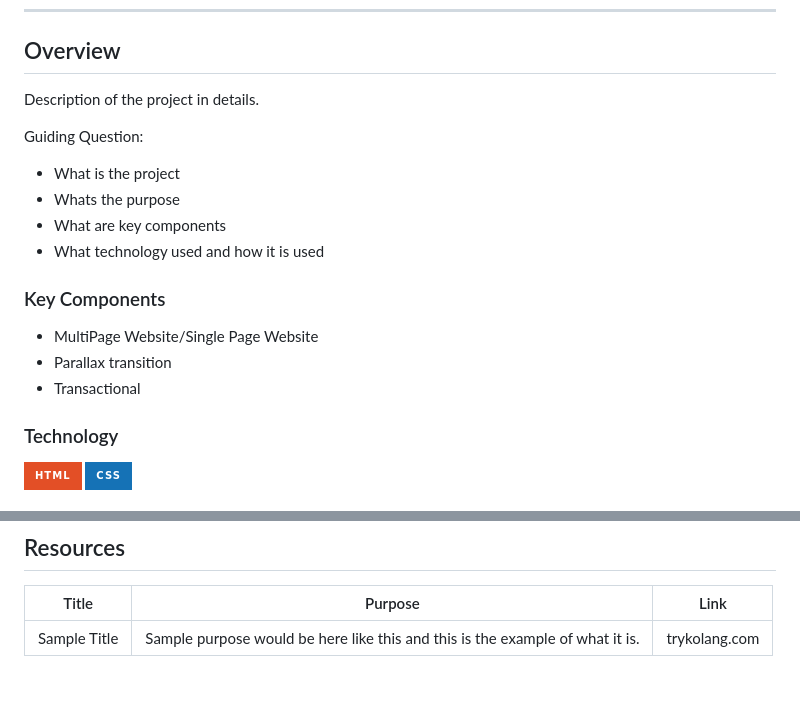
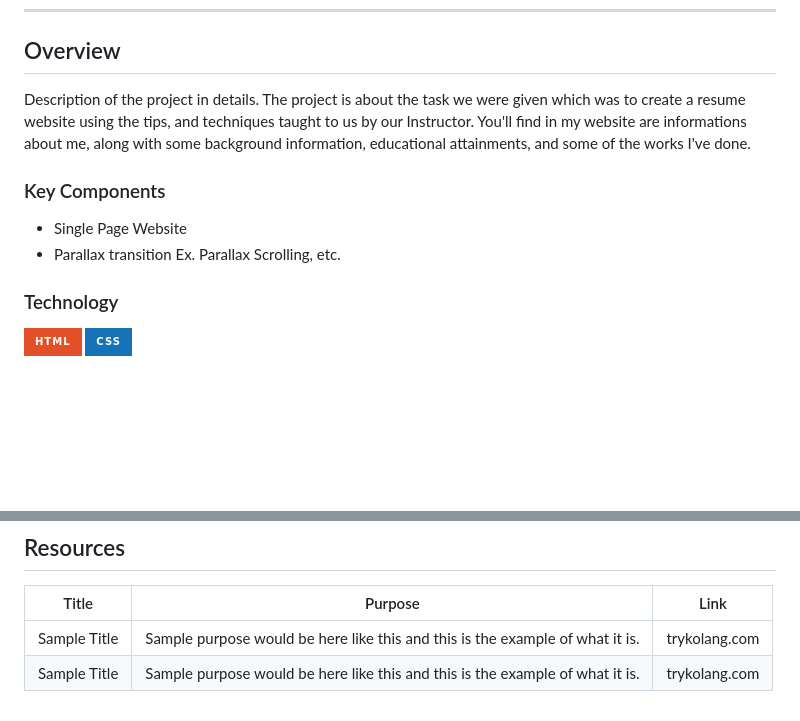
Before and after one commit to Ceji-B/WD-Seatwork-2, a Markdown page: readme.md, 2 parts joined by grey strips. Rendered like a GitHub page; badges without logos; blank space fills up the shorter version.

Commit message:
Added new details readme.md

```diff
--- a/readme.md
+++ b/readme.md
@@ -73,19 +73,15 @@ This is my Inspiration for this Activity it is a Portfolio type website wherein
 <!-- TODO: To be changed -->
 <!-- The following are just sample -->
 Description of the project in details.
-
-Guiding Question:
-- What is the project
-- Whats the purpose
-- What are key components
-- What technology used and how it is used
+The project is about the task we were given which was to create a resume website using the tips, and techniques taught to us by our Instructor. You'll find in my website are informations about me, along with some background information, educational attainments, and some of the works I've done.
 
 ### Key Components
 <!-- TODO: List of Key Components -->
 <!-- The following are just sample -->
-- MultiPage Website/Single Page Website
+- Single Page Website
 - Parallax transition
-- Transactional
+    Ex. Parallax Scrolling, etc.
+
 
 ### Technology
 <!-- TODO: List of Technology Used -->
@@ -127,3 +123,4 @@ WD-ProjectName
 | Title | Purpose | Link |
 |-|-|-|
 | Sample Title | Sample purpose would be here like this and this is the example of what it is. | trykolang.com |
+| Sample Title | Sample purpose would be here like this and this is the example of what it is. | trykolang.com |
```
